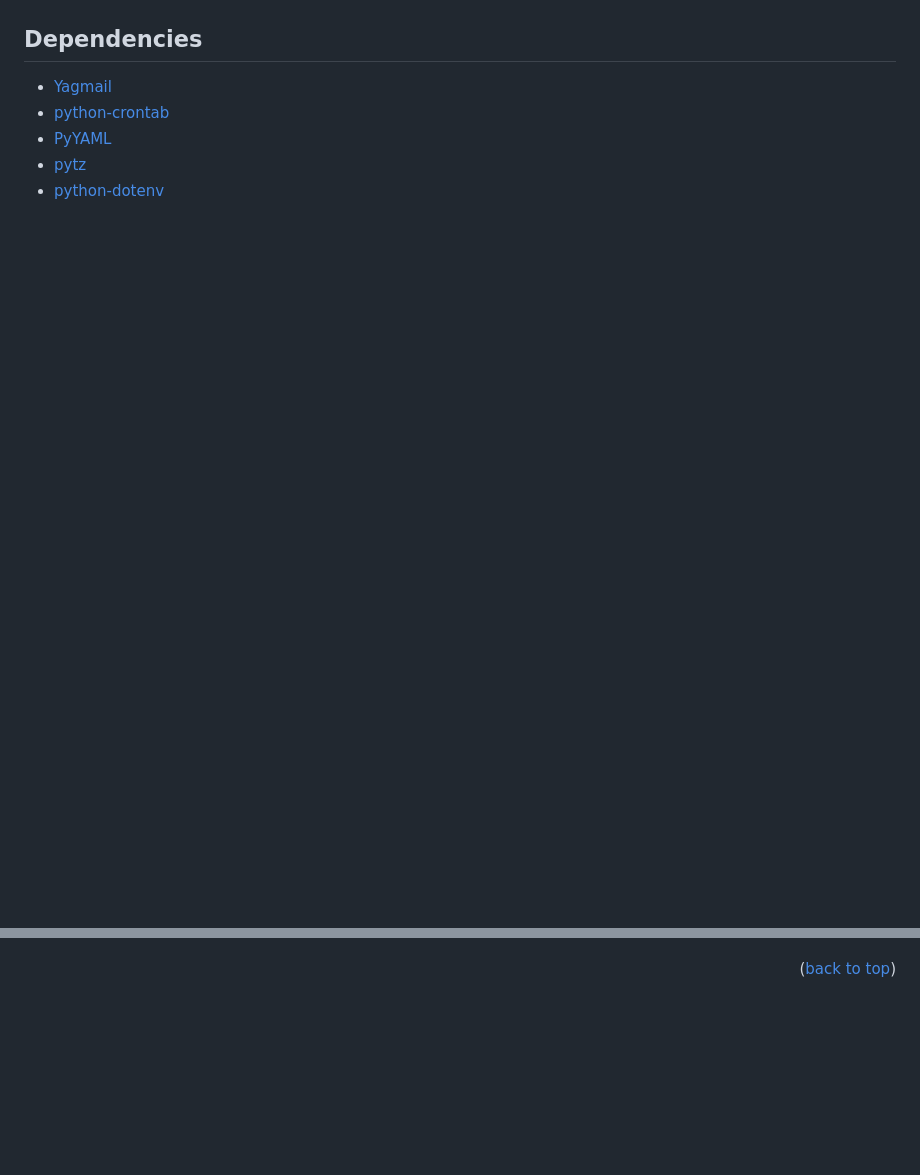
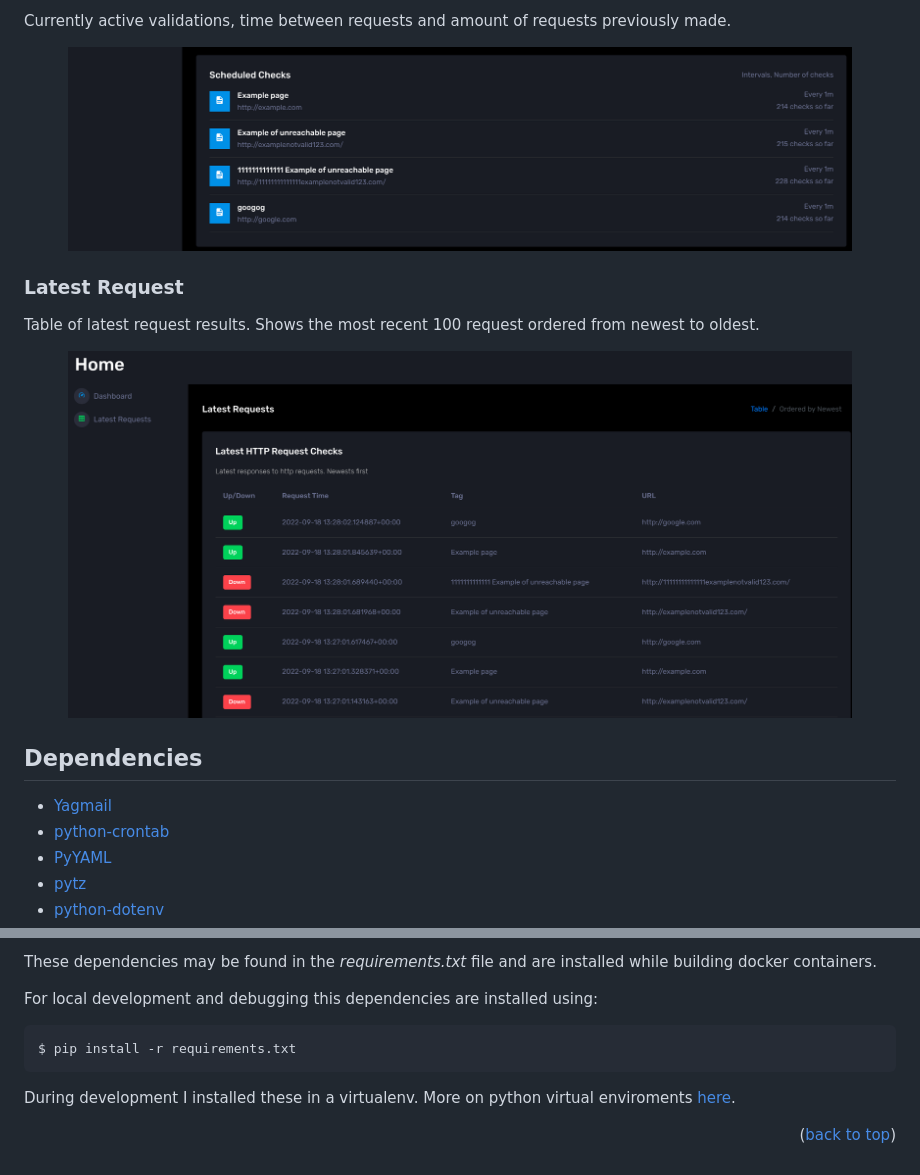
Before and after one commit to tngaspar/isitdown-alert, a Markdown page: README.md, 2 parts joined by grey strips. Rendered like a GitHub page; pictures changed too: docs/images/dashboard_2.png (added), docs/images/latest_requests.png (added); blank space fills up the shorter version.

````diff
--- a/README.md
+++ b/README.md
@@ -109,3 +160,17 @@ Emails sent when website is unreacheble have the following format:
+Currently active validations, time between requests and amount of requests previously made.
+
+<p align="center">
+<img src="docs/images/dashboard_2.png" width=90% />
+</p>
+
+### Latest Request
+
+Table of latest request results. Shows the most recent 100 request ordered from newest to oldest.
+
+<p align="center">
+<img src="docs/images/latest_requests.png" width=90% />
+</p>
+
 ## Dependencies
 
 * [Yagmail](https://pypi.org/project/yagmail/)
@@ -116,3 +184,12 @@ Emails sent when website is unreacheble have the following format:
 
+These dependencies may be found in the *requirements.txt* file and are installed while building docker containers.
+
+For local development and debugging this dependencies are installed using:
+
+```bash
+$ pip install -r requirements.txt
+```
+
+During development I installed these in a virtualenv. More on python virtual enviroments [here](https://docs.python.org/3/library/venv.html).
 
 <p align="right">(<a href="#top">back to top</a>)</p>
````
Also changed, not shown: other parts of README.md (+55 -1 lines), docs/images/dashboard_1.png (added).
